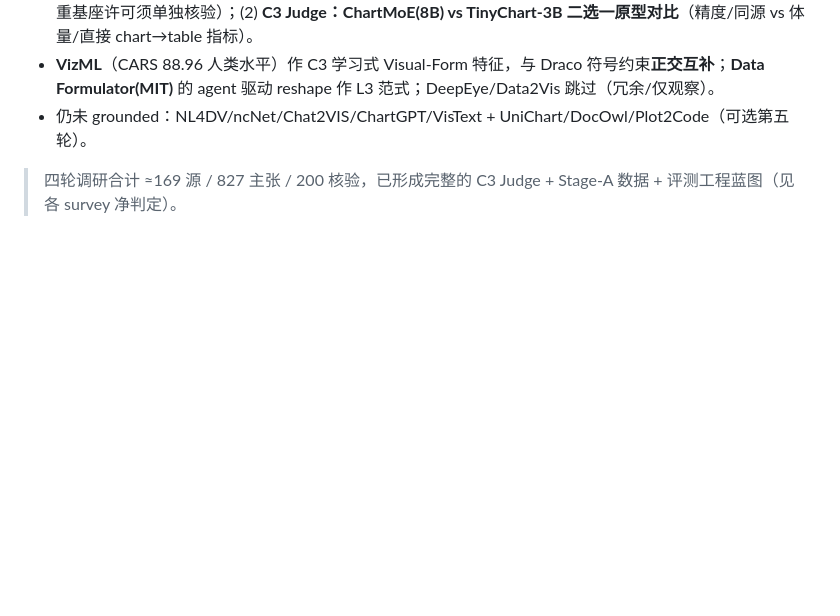
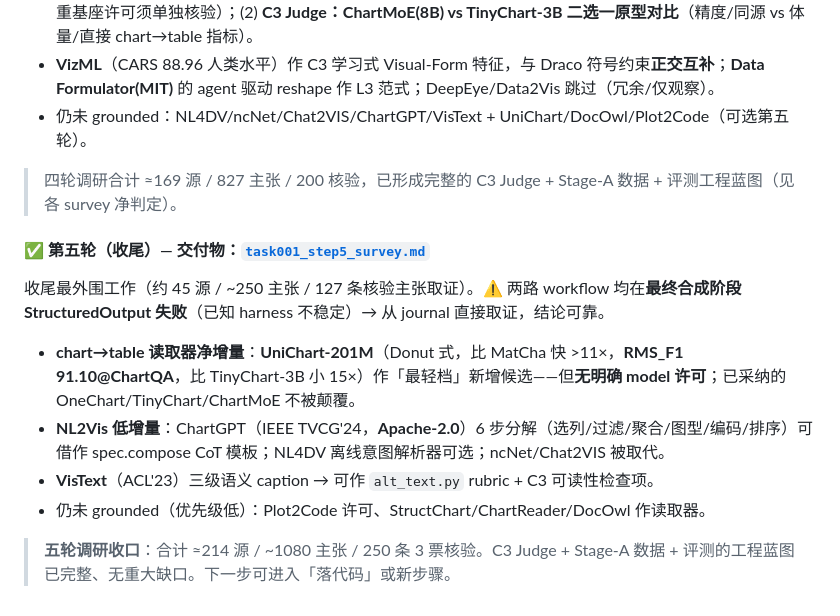
Before and after one commit to shatianming5/NaturePheroViz, a Markdown page: task/task001.md, the part around the change. Drawn GitHub-style; blank space fills up the shorter version.

```diff
--- a/task/task001.md
+++ b/task/task001.md
@@ -51,3 +51,13 @@
 - 仍未 grounded：NL4DV/ncNet/Chat2VIS/ChartGPT/VisText + UniChart/DocOwl/Plot2Code（可选第五轮）。
 
 > 四轮调研合计 ≈169 源 / 827 主张 / 200 核验，已形成完整的 C3 Judge + Stage-A 数据 + 评测工程蓝图（见各 survey 净判定）。
+
+#### ✅ 第五轮（收尾）— 交付物：[`task001_step5_survey.md`](./task001_step5_survey.md)
+
+收尾最外围工作（约 45 源 / ~250 主张 / 127 条核验主张取证）。⚠️ 两路 workflow 均在**最终合成阶段 StructuredOutput 失败**（已知 harness 不稳定）→ 从 journal 直接取证，结论可靠。
+- **chart→table 读取器净增量**：**UniChart-201M**（Donut 式，比 MatCha 快 >11×，**RMS_F1 91.10@ChartQA**，比 TinyChart-3B 小 15×）作「最轻档」新增候选——但**无明确 model 许可**；已采纳的 OneChart/TinyChart/ChartMoE 不被颠覆。
+- **NL2Vis 低增量**：ChartGPT（IEEE TVCG'24，**Apache-2.0**）6 步分解（选列/过滤/聚合/图型/编码/排序）可借作 spec.compose CoT 模板；NL4DV 离线意图解析器可选；ncNet/Chat2VIS 被取代。
+- **VisText**（ACL'23）三级语义 caption → 可作 `alt_text.py` rubric + C3 可读性检查项。
+- 仍未 grounded（优先级低）：Plot2Code 许可、StructChart/ChartReader/DocOwl 作读取器。
+
+> **五轮调研收口**：合计 ≈214 源 / ~1080 主张 / 250 条 3 票核验。C3 Judge + Stage-A 数据 + 评测的工程蓝图已完整、无重大缺口。下一步可进入「落代码」或新步骤。
```
Also changed, not shown: task/task001_step5_survey.md (added, +119 -0 lines).
